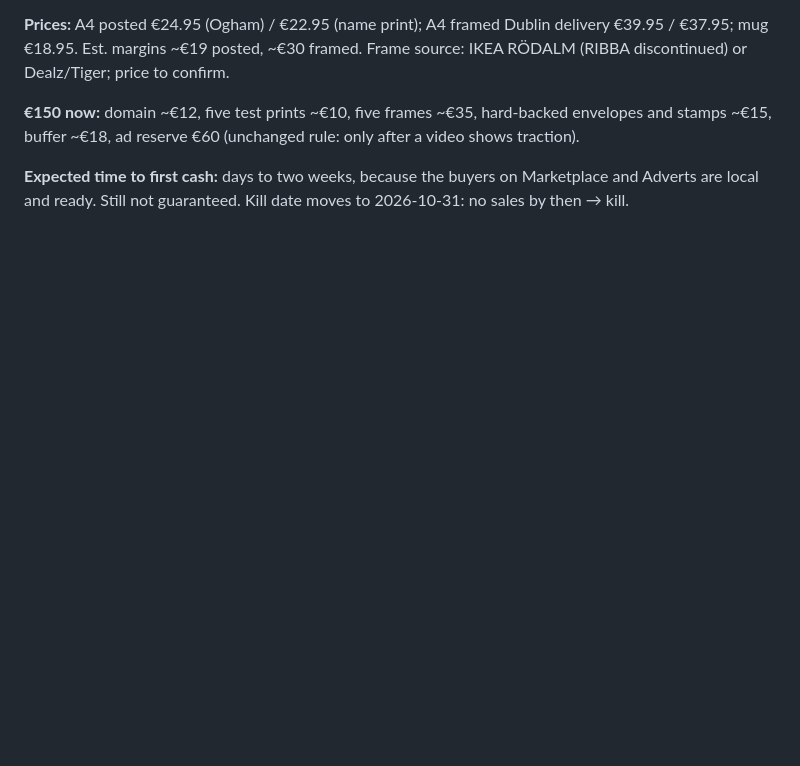
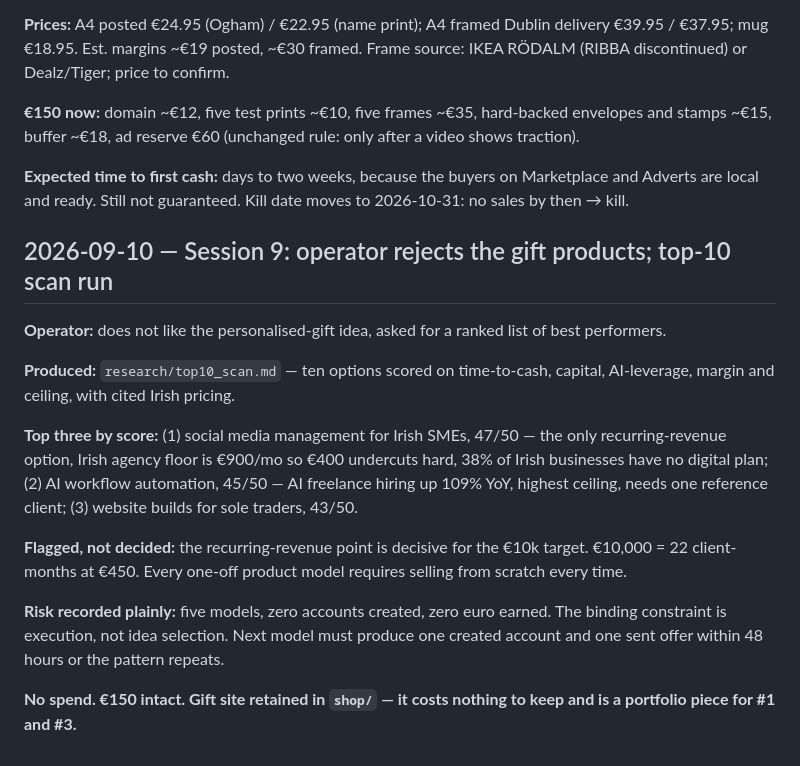
Before and after one commit to userSkit/SKITROOPER, a Markdown page: decision_log.md, the part around the change. Rendered like a GitHub page; blank space fills up the shorter version.

Commit message:
Add ranked top-10 business scan with cited Irish pricing
Co-Authored-By: Claude Opus 5 <noreply@anthropic.com>
Claude-Session: https://claude.ai/code/session_01S5cTpwXUJ4aEkCwXNTZ173

```diff
--- a/decision_log.md
+++ b/decision_log.md
@@ -124,3 +124,17 @@ A channel with one competitor and no visible buyers is an untested channel, not
 **€150 now:** domain ~€12, five test prints ~€10, five frames ~€35, hard-backed envelopes and stamps ~€15, buffer ~€18, ad reserve €60 (unchanged rule: only after a video shows traction).
 
 **Expected time to first cash:** days to two weeks, because the buyers on Marketplace and Adverts are local and ready. Still not guaranteed. Kill date moves to 2026-10-31: no sales by then → kill.
+
+## 2026-09-10 — Session 9: operator rejects the gift products; top-10 scan run
+
+**Operator:** does not like the personalised-gift idea, asked for a ranked list of best performers.
+
+**Produced:** `research/top10_scan.md` — ten options scored on time-to-cash, capital, AI-leverage, margin and ceiling, with cited Irish pricing.
+
+**Top three by score:** (1) social media management for Irish SMEs, 47/50 — the only recurring-revenue option, Irish agency floor is €900/mo so €400 undercuts hard, 38% of Irish businesses have no digital plan; (2) AI workflow automation, 45/50 — AI freelance hiring up 109% YoY, highest ceiling, needs one reference client; (3) website builds for sole traders, 43/50.
+
+**Flagged, not decided:** the recurring-revenue point is decisive for the €10k target. €10,000 = 22 client-months at €450. Every one-off product model requires selling from scratch every time.
+
+**Risk recorded plainly:** five models, zero accounts created, zero euro earned. The binding constraint is execution, not idea selection. Next model must produce one created account and one sent offer within 48 hours or the pattern repeats.
+
+**No spend. €150 intact. Gift site retained in `shop/` — it costs nothing to keep and is a portfolio piece for #1 and #3.**
```
Also changed, not shown: research/top10_scan.md (added, +50 -0 lines).
